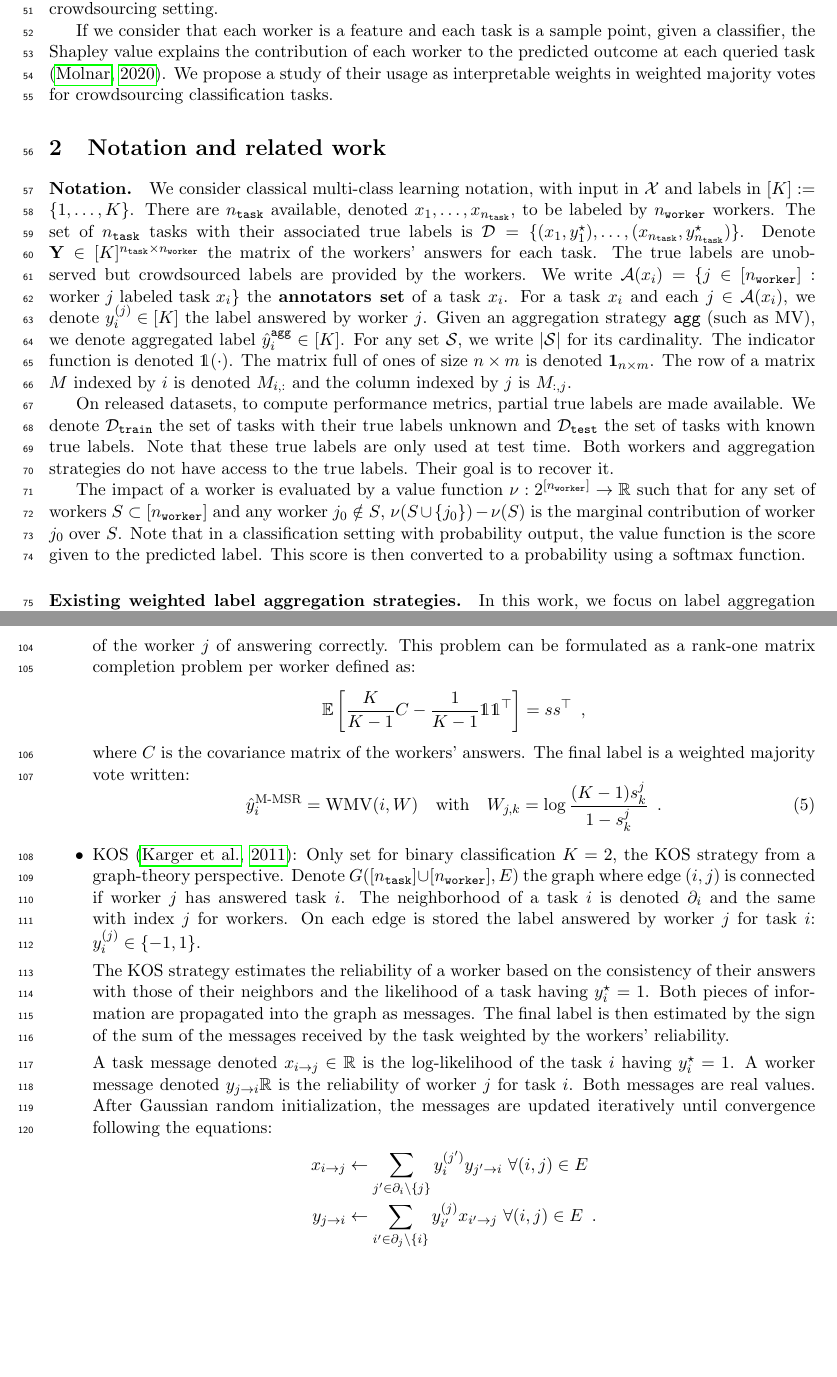
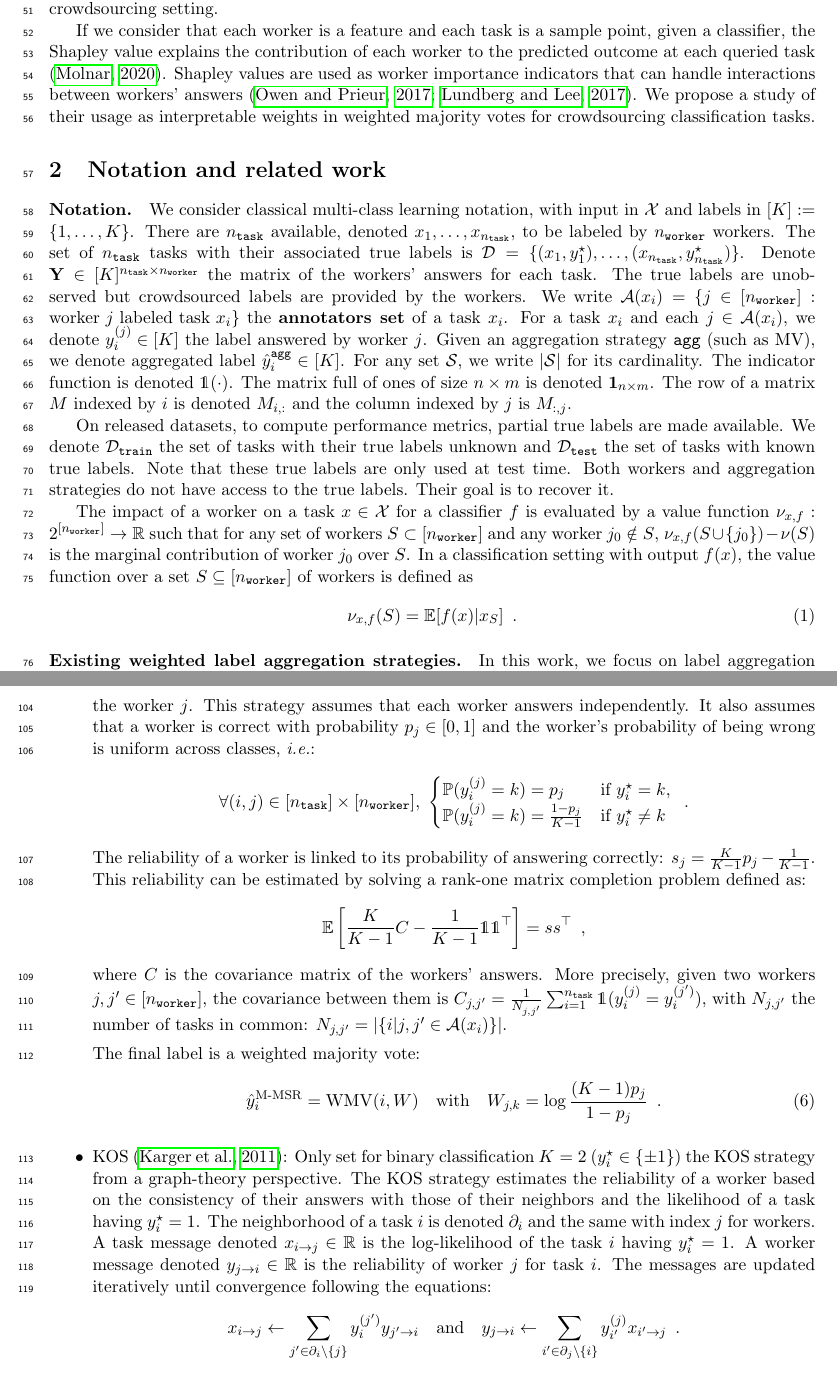
Before and after one commit to tanglef/Shapp_agg, a LaTeX document (cap_tex/cap2024.tex): two parts of pages 2 and 4 of 10, joined at a grey line, cut so that both start at the same text, the shorter picture padded with empty space. Compiled offline with pdfLaTeX.

Commit message:
update on pdf

```diff
--- a/cap_tex/cap2024.tex
+++ b/cap_tex/cap2024.tex
@@ -27,7 +27,7 @@
 \definecolor{lightgray}{RGB}{230,230,230}
 %\renewcommand{\theta}{\uptheta}
 \DeclareMathOperator*{\argmax}{arg\,max}
-\title{Exemple d'article au format CAp'2024}
+\title{Label aggregation in crowdsourcing using Shapley values}
 \author[1]{Tanguy Lefort\thanks{tanguy.lefort@umontpellier.fr}}
 \author[2]{Benjamin Charlier}
 \author[3]{Alexis Joly}
@@ -72,7 +72,7 @@ The Shapley value is a concept originating from cooperative game theory that has
 Shapley values have been used in the context of data valuation in classification \citep{schoch2022cs} and active learning \citep{ghorbani2022data}. Here, we propose to extend it to classification in a crowdsourcing setting.
 
 If we consider that each worker is a feature and each task is a sample point, given a classifier, the Shapley value explains the contribution of each worker to the predicted outcome at each queried task \citep{molnar2020interpretable}.
-% More specifically, for a given task $i$, the value of the worker $j$ contribution, denoted $\phi_j(i)\in\mathbb{R}$, to the task's prediction compared to the average prediction for the dataset.
+Shapley values are used as worker importance indicators that can handle interactions between workers' answers \citep{owen2017shapley,lundberg2017unified}.
 We propose a study of their usage as interpretable weights in weighted majority votes for crowdsourcing classification tasks.
 
 \section{Notation and related work}
@@ -94,7 +94,10 @@ On released datasets, to compute performance metrics, partial true labels are ma
 We denote $\mathcal{D}_\texttt{train}$ the set of tasks with their true labels unknown and $\mathcal{D}_\texttt{test}$ the set of tasks with known true labels. Note that these true labels are only used at test time.
 Both workers and aggregation strategies do not have access to the true labels. Their goal is to recover it.
 
-The impact of a worker is evaluated by a value function $\nu:2^{[n_\texttt{worker}]}\rightarrow \mathbb{R}$  such that for any set of workers $S\subset [n_\texttt{worker}]$ and any worker $j_0\notin S$, $\nu(S\cup\{j_0\}) - \nu(S)$ is the marginal contribution of worker $j_0$ over $S$. Note that in a classification setting with probability output, the value function is the score given to the predicted label. This score is then converted to a probability using a softmax function.
+The impact of a worker on a task $x\in\mathcal{X}$ for a classifier $f$ is evaluated by a value function $\nu_{x,f}:2^{[n_\texttt{worker}]}\rightarrow \mathbb{R}$  such that for any set of workers $S\subset [n_\texttt{worker}]$ and any worker $j_0\notin S$, $\nu_{x,f}(S\cup\{j_0\}) - \nu(S)$ is the marginal contribution of worker $j_0$ over $S$. In a classification setting with output $f(x)$, the value function over a set $S\subseteq [n_\texttt{worker}]$ of workers is defined as
+\begin{equation}\label{eq:nu}
+  \nu_{x,f}(S) = \mathbb{E}[f(x)|x_S] \enspace.
+\end{equation}
 
 \paragraph{Existing weighted label aggregation strategies.}
 
@@ -150,32 +153,35 @@ Let us detail existing label aggregation strategies that fit into this framework
     \hat{y}_i^\text{WDS}= \mathrm{WMV}\left(i, W\right),\quad
     \text{with}\quad W_{j,k} = \pi^{(j)}_{k,k}\enspace.
   \end{equation}
-  \item M-MSR \citep{ma2020adversarial}: The Matrix Mean-Subsequence-Reduced strategy considers the reliability of all workers as a vector $s\in\mathbb{R}^{n_\texttt{worker}}$. Each entry $s_j$ represents the probability of the worker $j$ of answering correctly.
-  This problem can be formulated as a rank-one matrix completion problem per worker defined as:
+  \item M-MSR \citep{ma2020adversarial}: The Matrix Mean-Subsequence-Reduced strategy considers the reliability of all workers as a vector $s\in\mathbb{R}^{n_\texttt{worker}}$. Each entry $s_j$ represents the reliability of the worker $j$.
+  This strategy assumes that each worker answers independently. It also assumes that a worker is correct with probability $p_j\in[0,1]$ and the worker's probability of being wrong is uniform across classes, \emph{i.e.}:
+  \[\forall (i,j)\in [n_\texttt{task}]\times [n_\texttt{worker}],\ \begin{cases} \mathbb{P}(y_i^{(j)}=k)=p_j & \text{if } y_i^\star=k, \\ \mathbb{P}(y_i^{(j)}=k)=\frac{1-p_j}{K-1} & \text{if } y_i^\star\neq k\end{cases} \enspace.\]
+  The reliability of a worker is linked to its probability of answering correctly: $s_j = \frac{K}{K-1}p_j - \frac{1}{K-1}$.
+  This reliability can be estimated by solving a rank-one matrix completion problem defined as:
   \[\mathbb{E}\left[\frac{K}{K-1}C - \frac{1}{K-1}\mathds{1}\mathds{1}^\top\right]=ss^\top \enspace,\]
   where $C$ is the covariance matrix of the workers' answers.
-  The final label is a weighted majority vote written:
+  More precisely, given two workers $j,j' \in [n_\texttt{worker}]$, the covariance between them is $C_{j,j'} = \frac{1}{N_{j,j'}}\sum_{i=1}^{n_\texttt{task}} \mathds{1}(y_i^{(j)}=y_i^{(j')})$, with $N_{j,j'}$ the number of tasks in common: $N_{j,j'}=|\{i|j,j'\in\mathcal{A}(x_i)\}|$.
+
+  The final label is a weighted majority vote:
   \begin{equation}
-    \hat y_i^{\text{M-MSR}} = \mathrm{WMV}(i, W)\quad \text{with}\quad W_{j,k}=\log\frac{(K-1)s^j_k}{1-s^j_k}\enspace.
+    \hat y_i^{\text{M-MSR}} = \mathrm{WMV}(i, W)\quad \text{with}\quad W_{j,k}=\log\frac{(K-1)p_j}{1-p_j}\enspace.
   \end{equation}
   % XXX Expectation C, and the model itself are a bit obscure, we should detail this more.
 
   % XXX : we should drop this strategy, or reduce it drastically as it is not adapted to non-binary settings.
-  \item KOS \citep{karger2011iterative}: Only set for binary classification $K=2$, the KOS strategy from a graph-theory perspective.
-  Denote $G([n_\texttt{task}]\cup [n_\texttt{worker}], E)$ the graph where edge $(i,j)$ is connected if worker $j$ has answered task $i$. The neighborhood of a task $i$ is denoted $\partial_i$ and the same with index $j$ for workers.
-  On each edge is stored the label answered by worker $j$ for task $i$: $y_i^{(j)}\in\{-1,1\}$.
-
+  \item KOS \citep{karger2011iterative}: Only set for binary classification $K=2$ ($y_i^\star\in\{\pm 1\}$) the KOS strategy from a graph-theory perspective.
   The KOS strategy estimates the reliability of a worker based on the consistency of their answers with those of their neighbors and the likelihood of a task having $y_i^\star=1$.
-  Both pieces of information are propagated into the graph as messages.
-  The final label is then estimated by the sign of the sum of the messages received by the task weighted by the workers' reliability.
-
-  A task message denoted $x_{i\rightarrow j}\in\mathbb{R}$ is the log-likelihood of the task $i$ having $y_i^\star=1$.
-  A worker message denoted $y_{j\rightarrow i}\mathbb{R}$ is the reliability of worker $j$ for task $i$.
-  Both messages are real values.
-  After Gaussian random initialization, the messages are updated iteratively until convergence following the equations:
-  \begin{align*}
-      x_{i\rightarrow j} &\gets \sum_{j'\in \partial_i\setminus \{j\}} y_i^{(j')}y_{j'\rightarrow i} \ \forall (i,j)\in E \\
-      y_{j\rightarrow i} &\gets \sum_{i'\in \partial_j\setminus \{i\}} y_{i'}^{(j)} x_{i'\rightarrow j} \ \forall (i,j)\in E\enspace.
-  \end{align*}
+  % Denote $G([n_\texttt{task}]\cup [n_\texttt{worker}], E)$ the graph where edge $(i,j)$ is connected if worker $j$ has answered task $i$. The neighborhood of a task $i$ is denoted $\partial_i$ and the same with index $j$ for workers.
+  % On each edge is stored the label answered by worker $j$ for task $i$: $y_i^{(j)}\in\{-1,1\}$.
+  % The KOS strategy estimates the reliability of a worker based on the consistency of their answers with those of their neighbors and the likelihood of a task having $y_i^\star=1$.
+  % Both pieces of information are propagated into the graph as messages.
+  % The final label is then estimated by the sign of the sum of the messages received by the task weighted by the workers' reliability.
+  The neighborhood of a task $i$ is denoted $\partial_i$ and the same with index $j$ for workers. A task message denoted $x_{i\rightarrow j}\in\mathbb{R}$ is the log-likelihood of the task $i$ having $y_i^\star=1$.
+  A worker message denoted $y_{j\rightarrow i}\in\mathbb{R}$ is the reliability of worker $j$ for task $i$.
+  % Both messages are real values.
+  The messages are updated iteratively until convergence following the equations:
+  \begin{equation*}
+      x_{i\rightarrow j} \gets \sum_{j'\in \partial_i\setminus \{j\}} y_i^{(j')}y_{j'\rightarrow i} \quad \text{and}\quad y_{j\rightarrow i} \gets \sum_{i'\in \partial_j\setminus \{i\}} y_{i'}^{(j)} x_{i'\rightarrow j} \enspace.
+  \end{equation*}
   Finally, the estimated label is computed as:
   \begin{equation}
```
Also changed, not shown: cap_tex/cap2024.bib (+18 -0 lines), cap_tex/cap2024.tex (44 more changed lines).
